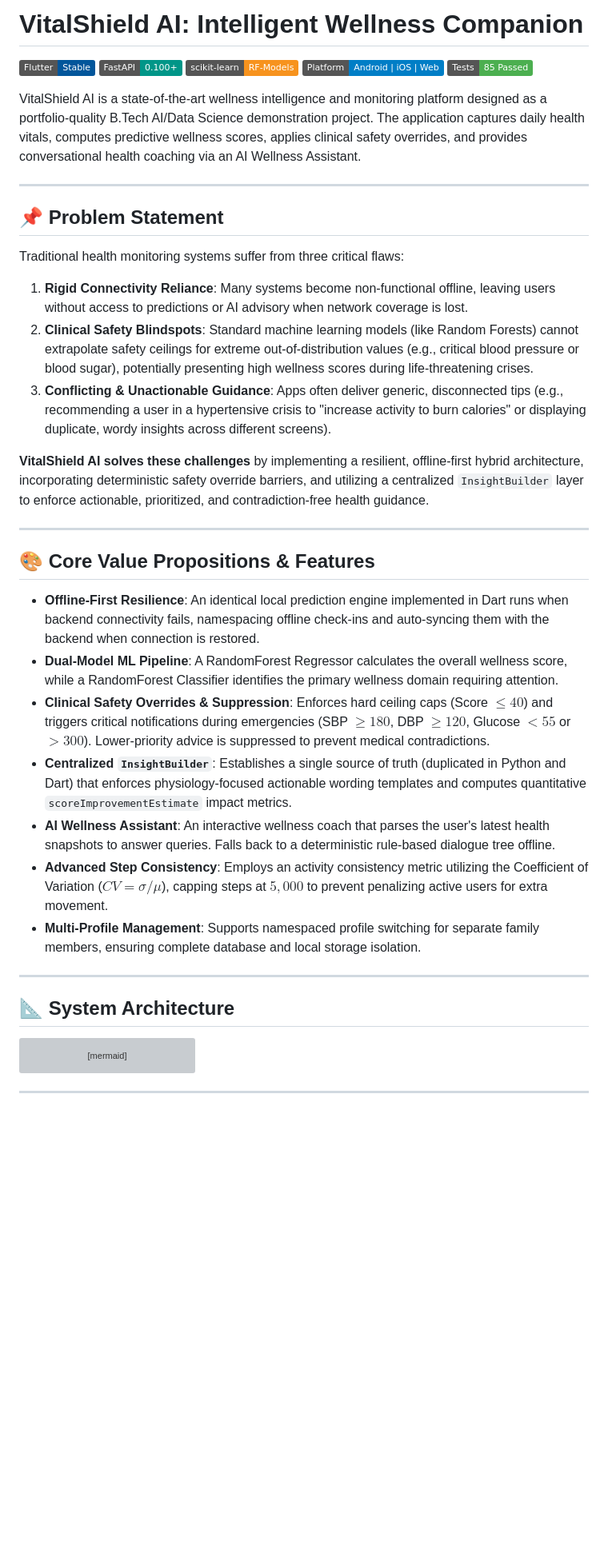
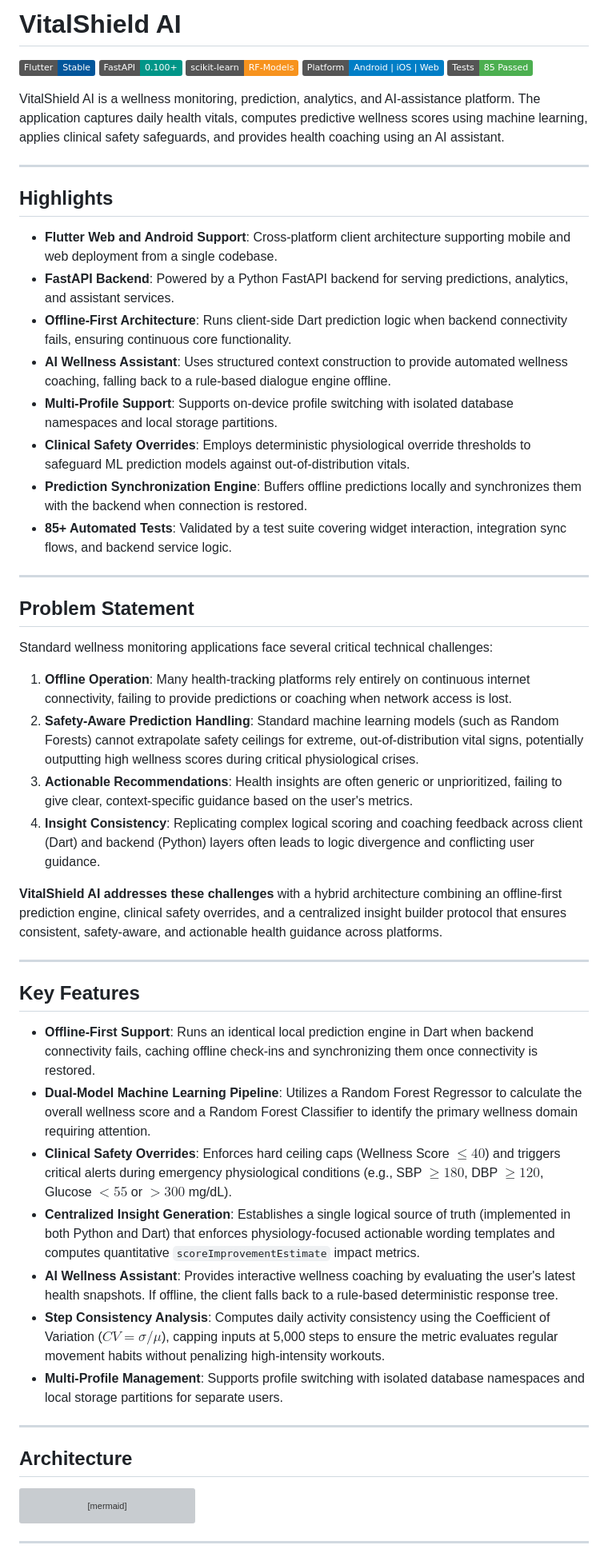
Before and after one commit to nitishapujari/vitalshield-ai, a Markdown page: README.md, the part around one of its changes. Shown at 80% size. Rendered like a GitHub page; badges without logos; blank space fills up the shorter version; grey boxes are pictures that could not be loaded.

Commit message:
Improve README and project documentation

````diff
--- a/README.md
+++ b/README.md
@@ -1,4 +1,4 @@
-# VitalShield AI: Intelligent Wellness Companion
+# VitalShield AI
 
 [![Flutter Version](https://img.shields.io/badge/Flutter-Stable-02569B?logo=flutter)](https://flutter.dev)
 [![FastAPI Version](https://img.shields.io/badge/FastAPI-0.100+-009688?logo=fastapi)](https://fastapi.tiangolo.com)
@@ -6,34 +6,48 @@
 [![Platform Support](https://img.shields.io/badge/Platform-Android%20%7C%20iOS%20%7C%20Web-blue)](#)
 [![Test Suite](https://img.shields.io/badge/Tests-85%20Passed-4CAF50)](https://github.com/)
 
-VitalShield AI is a state-of-the-art wellness intelligence and monitoring platform designed as a portfolio-quality B.Tech AI/Data Science demonstration project. The application captures daily health vitals, computes predictive wellness scores, applies clinical safety overrides, and provides conversational health coaching via an AI Wellness Assistant.
+VitalShield AI is a wellness monitoring, prediction, analytics, and AI-assistance platform. The application captures daily health vitals, computes predictive wellness scores using machine learning, applies clinical safety safeguards, and provides health coaching using an AI assistant.
 
 ---
 
-## 📌 Problem Statement
+## Highlights
 
-Traditional health monitoring systems suffer from three critical flaws:
-1. **Rigid Connectivity Reliance**: Many systems become non-functional offline, leaving users without access to predictions or AI advisory when network coverage is lost.
-2. **Clinical Safety Blindspots**: Standard machine learning models (like Random Forests) cannot extrapolate safety ceilings for extreme out-of-distribution values (e.g., critical blood pressure or blood sugar), potentially presenting high wellness scores during life-threatening crises.
-3. **Conflicting & Unactionable Guidance**: Apps often deliver generic, disconnected tips (e.g., recommending a user in a hypertensive crisis to "increase activity to burn calories" or displaying duplicate, wordy insights across different screens).
-
-**VitalShield AI solves these challenges** by implementing a resilient, offline-first hybrid architecture, incorporating deterministic safety override barriers, and utilizing a centralized `InsightBuilder` layer to enforce actionable, prioritized, and contradiction-free health guidance.
+* **Flutter Web and Android Support**: Cross-platform client architecture supporting mobile and web deployment from a single codebase.
+* **FastAPI Backend**: Powered by a Python FastAPI backend for serving predictions, analytics, and assistant services.
+* **Offline-First Architecture**: Runs client-side Dart prediction logic when backend connectivity fails, ensuring continuous core functionality.
+* **AI Wellness Assistant**: Uses structured context construction to provide automated wellness coaching, falling back to a rule-based dialogue engine offline.
+* **Multi-Profile Support**: Supports on-device profile switching with isolated database namespaces and local storage partitions.
+* **Clinical Safety Overrides**: Employs deterministic physiological override thresholds to safeguard ML prediction models against out-of-distribution vitals.
+* **Prediction Synchronization Engine**: Buffers offline predictions locally and synchronizes them with the backend when connection is restored.
+* **85+ Automated Tests**: Validated by a test suite covering widget interaction, integration sync flows, and backend service logic.
 
 ---
 
-## 🎨 Core Value Propositions & Features
+## Problem Statement
 
-* **Offline-First Resilience**: An identical local prediction engine implemented in Dart runs when backend connectivity fails, namespacing offline check-ins and auto-syncing them with the backend when connection is restored.
-* **Dual-Model ML Pipeline**: A RandomForest Regressor calculates the overall wellness score, while a RandomForest Classifier identifies the primary wellness domain requiring attention.
-* **Clinical Safety Overrides & Suppression**: Enforces hard ceiling caps (Score $\le 40$) and triggers critical notifications during emergencies (SBP $\ge 180$, DBP $\ge 120$, Glucose $< 55$ or $> 300$). Lower-priority advice is suppressed to prevent medical contradictions.
-* **Centralized `InsightBuilder`**: Establishes a single source of truth (duplicated in Python and Dart) that enforces physiology-focused actionable wording templates and computes quantitative `scoreImprovementEstimate` impact metrics.
-* **AI Wellness Assistant**: An interactive wellness coach that parses the user's latest health snapshots to answer queries. Falls back to a deterministic rule-based dialogue tree offline.
-* **Advanced Step Consistency**: Employs an activity consistency metric utilizing the Coefficient of Variation ($CV = \sigma / \mu$), capping steps at $5,000$ to prevent penalizing active users for extra movement.
-* **Multi-Profile Management**: Supports namespaced profile switching for separate family members, ensuring complete database and local storage isolation.
+Standard wellness monitoring applications face several critical technical challenges:
+1. **Offline Operation**: Many health-tracking platforms rely entirely on continuous internet connectivity, failing to provide predictions or coaching when network access is lost.
+2. **Safety-Aware Prediction Handling**: Standard machine learning models (such as Random Forests) cannot extrapolate safety ceilings for extreme, out-of-distribution vital signs, potentially outputting high wellness scores during critical physiological crises.
+3. **Actionable Recommendations**: Health insights are often generic or unprioritized, failing to give clear, context-specific guidance based on the user's metrics.
+4. **Insight Consistency**: Replicating complex logical scoring and coaching feedback across client (Dart) and backend (Python) layers often leads to logic divergence and conflicting user guidance.
+
+**VitalShield AI addresses these challenges** with a hybrid architecture combining an offline-first prediction engine, clinical safety overrides, and a centralized insight builder protocol that ensures consistent, safety-aware, and actionable health guidance across platforms.
 
 ---
 
-## 📐 System Architecture
+## Key Features
+
+* **Offline-First Support**: Runs an identical local prediction engine in Dart when backend connectivity fails, caching offline check-ins and synchronizing them once connectivity is restored.
+* **Dual-Model Machine Learning Pipeline**: Utilizes a Random Forest Regressor to calculate the overall wellness score and a Random Forest Classifier to identify the primary wellness domain requiring attention.
+* **Clinical Safety Overrides**: Enforces hard ceiling caps (Wellness Score $\le 40$) and triggers critical alerts during emergency physiological conditions (e.g., SBP $\ge 180$, DBP $\ge 120$, Glucose $< 55$ or $> 300$ mg/dL).
+* **Centralized Insight Generation**: Establishes a single logical source of truth (implemented in both Python and Dart) that enforces physiology-focused actionable wording templates and computes quantitative `scoreImprovementEstimate` impact metrics.
+* **AI Wellness Assistant**: Provides interactive wellness coaching by evaluating the user's latest health snapshots. If offline, the client falls back to a rule-based deterministic response tree.
+* **Step Consistency Analysis**: Computes daily activity consistency using the Coefficient of Variation ($CV = \sigma / \mu$), capping inputs at 5,000 steps to ensure the metric evaluates regular movement habits without penalizing high-intensity workouts.
+* **Multi-Profile Management**: Supports profile switching with isolated database namespaces and local storage partitions for separate users.
+
+---
+
+## Architecture
 
 ```mermaid
 graph TD
````
Also changed, not shown: other parts of README.md (+10 -10 lines).
